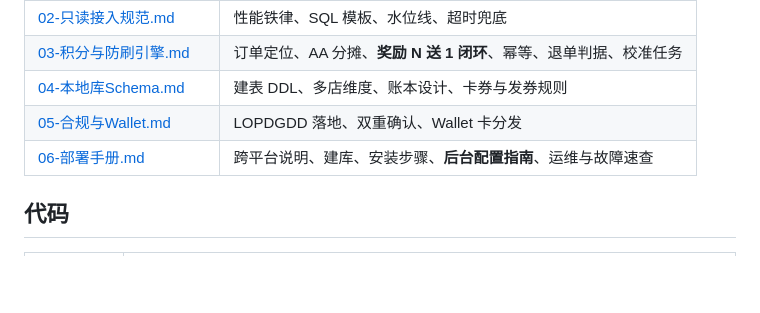
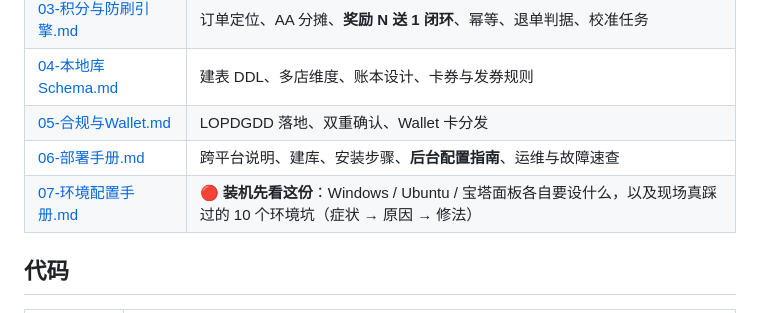
Before and after one commit to fankunet-arch/ppppp, a Markdown page: docs/README.md, the part around the change. GitHub-like rendering; blank space fills up the shorter version.

```diff
--- a/docs/README.md
+++ b/docs/README.md
@@ -13,6 +13,7 @@
 | [04-本地库Schema.md](./04-本地库Schema.md) | 建表 DDL、多店维度、账本设计、卡券与发券规则 |
 | [05-合规与Wallet.md](./05-合规与Wallet.md) | LOPDGDD 落地、双重确认、Wallet 卡分发 |
 | [06-部署手册.md](./06-部署手册.md) | 跨平台说明、建库、安装步骤、**后台配置指南**、运维与故障速查 |
+| [07-环境配置手册.md](./07-环境配置手册.md) | 🔴 **装机先看这份**：Windows / Ubuntu / 宝塔面板各自要设什么，以及现场真踩过的 10 个环境坑（症状 → 原因 → 修法） |
 
 ## 代码
 
```
Also changed, not shown: docs/06-部署手册.md (+4 -0 lines), docs/07-环境配置手册.md (added, +337 -0 lines).
